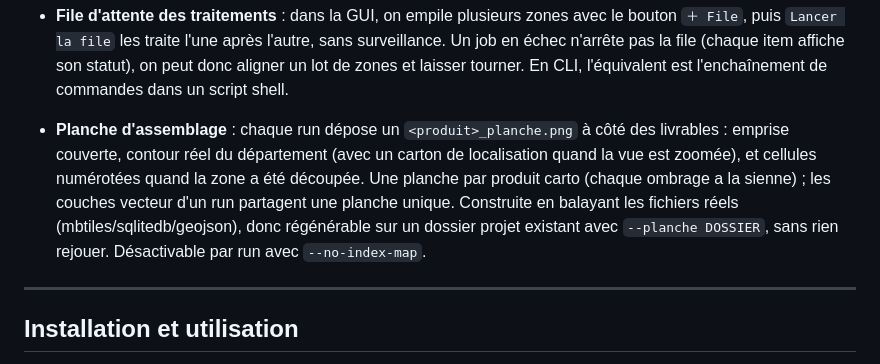
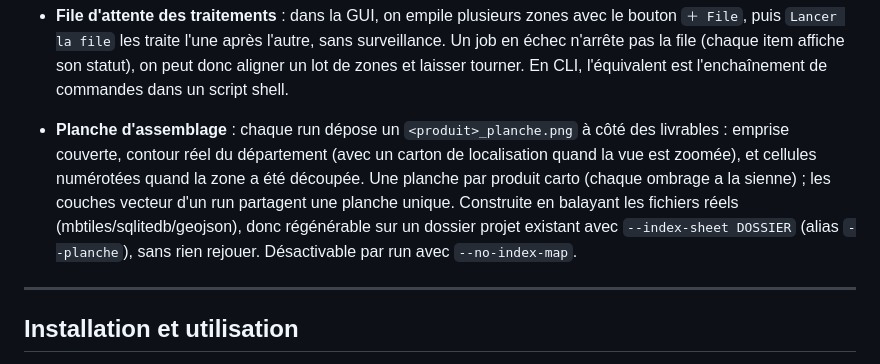
Before and after one commit to nico579/lidar2map, a Markdown page: README.fr.md, the part around the change. Rendered like a GitHub page.

Commit message:
convention flags: --index-sheet canonique (anglais, comme --split/--merge), --planche garde en alias FR ; README EN/FR alignes

```diff
--- a/README.fr.md
+++ b/README.fr.md
@@ -95,7 +95,7 @@ L'outil n'est **pas** destiné à la détection métallique. Le code respecte st
 
 - **File d'attente des traitements** : dans la GUI, on empile plusieurs zones avec le bouton `＋ File`, puis `Lancer la file` les traite l'une après l'autre, sans surveillance. Un job en échec n'arrête pas la file (chaque item affiche son statut), on peut donc aligner un lot de zones et laisser tourner. En CLI, l'équivalent est l'enchaînement de commandes dans un script shell.
 
-- **Planche d'assemblage** : chaque run dépose un `<produit>_planche.png` à côté des livrables : emprise couverte, contour réel du département (avec un carton de localisation quand la vue est zoomée), et cellules numérotées quand la zone a été découpée. Une planche par produit carto (chaque ombrage a la sienne) ; les couches vecteur d'un run partagent une planche unique. Construite en balayant les fichiers réels (mbtiles/sqlitedb/geojson), donc régénérable sur un dossier projet existant avec `--planche DOSSIER`, sans rien rejouer. Désactivable par run avec `--no-index-map`.
+- **Planche d'assemblage** : chaque run dépose un `<produit>_planche.png` à côté des livrables : emprise couverte, contour réel du département (avec un carton de localisation quand la vue est zoomée), et cellules numérotées quand la zone a été découpée. Une planche par produit carto (chaque ombrage a la sienne) ; les couches vecteur d'un run partagent une planche unique. Construite en balayant les fichiers réels (mbtiles/sqlitedb/geojson), donc régénérable sur un dossier projet existant avec `--index-sheet DOSSIER` (alias `--planche`), sans rien rejouer. Désactivable par run avec `--no-index-map`.
 
 ---
 
```
Also changed, not shown: README.md (+1 -1 lines), screenshots/index_sheet.png (added), 1 other file.
